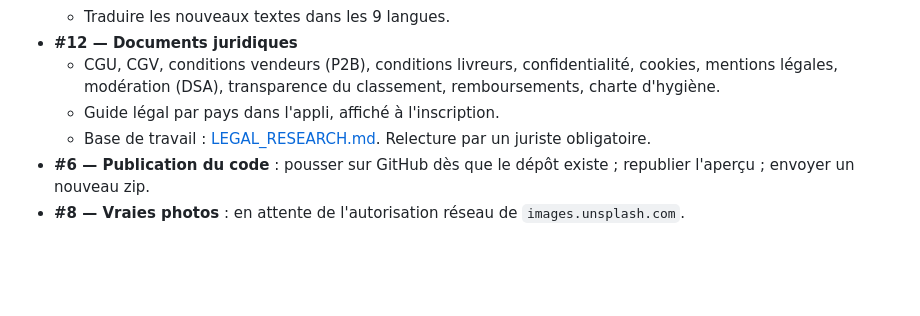
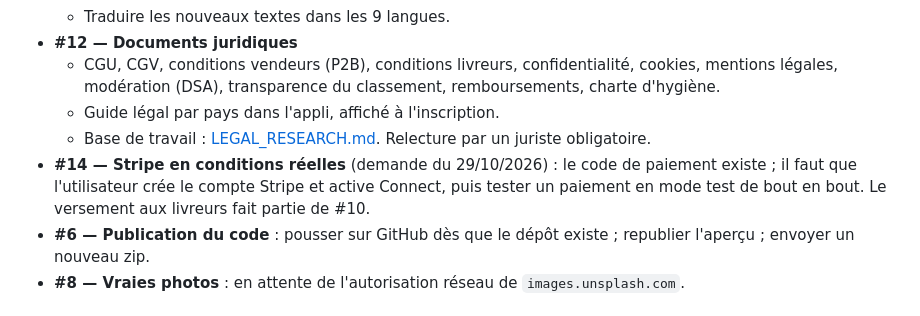
Before and after one commit to thanhly260287-dot/mami-cook, a Markdown page: docs/TASKS.md, the part around the change. Rendered like a GitHub page; blank space fills up the shorter version.

Commit message:
Docs : demande Stripe enregistrée (tâche #14)
Co-Authored-By: Claude Opus 5.5 <noreply@anthropic.com>
Claude-Session: https://claude.ai/code/session_011KyuyiCdyRrZ5CgcnnVRQU

```diff
--- a/docs/TASKS.md
+++ b/docs/TASKS.md
@@ -47,6 +47,7 @@ Reste à faire :
   - CGU, CGV, conditions vendeurs (P2B), conditions livreurs, confidentialité, cookies, mentions légales, modération (DSA), transparence du classement, remboursements, charte d'hygiène.
   - Guide légal par pays dans l'appli, affiché à l'inscription.
   - Base de travail : [LEGAL_RESEARCH.md](LEGAL_RESEARCH.md). Relecture par un juriste obligatoire.
+- **#14 — Stripe en conditions réelles** (demande du 29/10/2026) : le code de paiement existe ; il faut que l'utilisateur crée le compte Stripe et active Connect, puis tester un paiement en mode test de bout en bout. Le versement aux livreurs fait partie de #10.
 - **#6 — Publication du code** : pousser sur GitHub dès que le dépôt existe ; republier l'aperçu ; envoyer un nouveau zip.
 - **#8 — Vraies photos** : en attente de l'autorisation réseau de `images.unsplash.com`.
 
```
Also changed, not shown: docs/REQUIREMENTS.md (+1 -0 lines).
